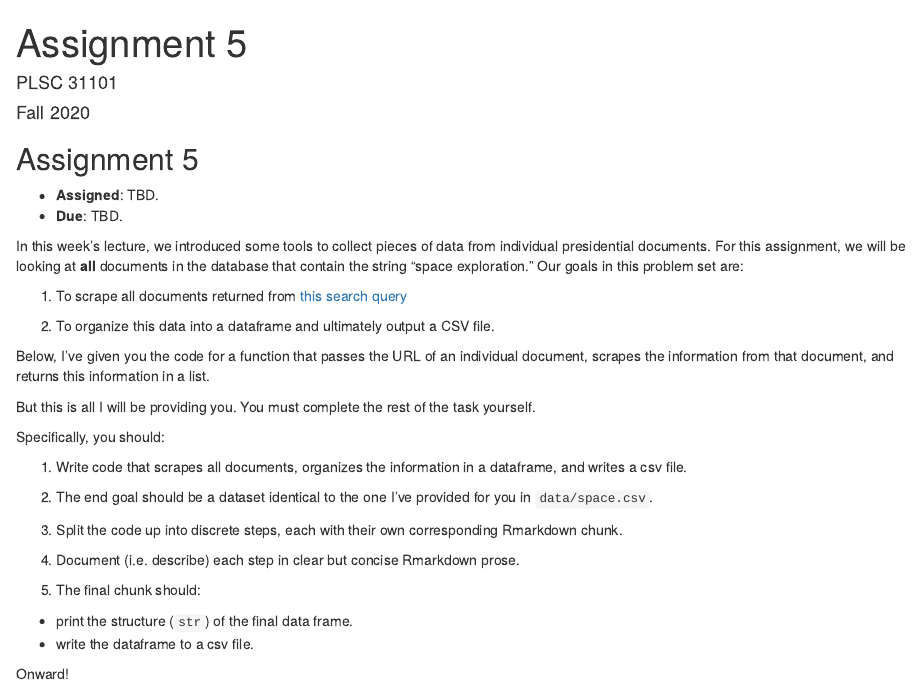
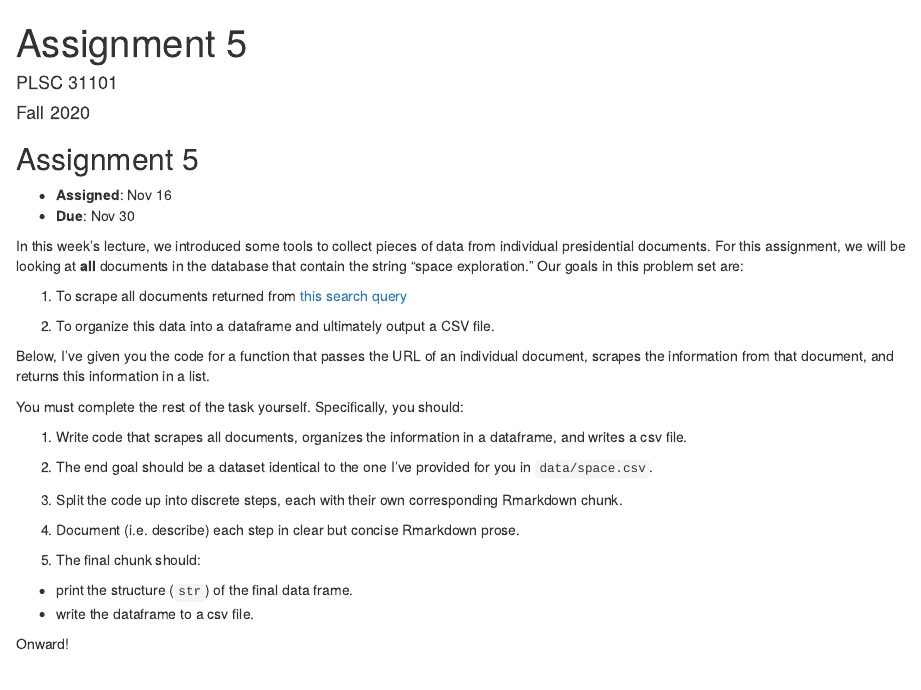
Before and after one commit to plsc-31101/A5-Webscraping, an R Markdown document (A5-Webscraping.Rmd): the page in a window 1100 px wide, from its top. Rendered offline with R 4.5, knitr and Pandoc, with nearby package versions.

Commit message:
due date

```diff
--- a/A5-Webscraping.Rmd
+++ b/A5-Webscraping.Rmd
@@ -7,8 +7,8 @@ output: html_document
 
 ## Assignment 5
 
-- __Assigned__: TBD.
-- __Due__: TBD.
+- __Assigned__: Nov 16
+- __Due__: Nov 30
 
 In this week's lecture, we introduced some tools to collect pieces of data from individual presidential documents. For this assignment, we will be looking at __all__ documents in the database that contain the string "space exploration." Our goals in this problem set are:
 
@@ -18,9 +18,7 @@ In this week's lecture, we introduced some tools to collect pieces of data from
 
 Below, I've given you the code for a function that passes the URL of an individual document, scrapes the information from that document, and returns this information in a list.
 
-But this is all I will be providing you. You must complete the rest of the task yourself.
-
-Specifically, you should:
+You must complete the rest of the task yourself. Specifically, you should:
 
 1. Write code that scrapes all documents, organizes the information in a dataframe, and writes a csv file.
 
```
